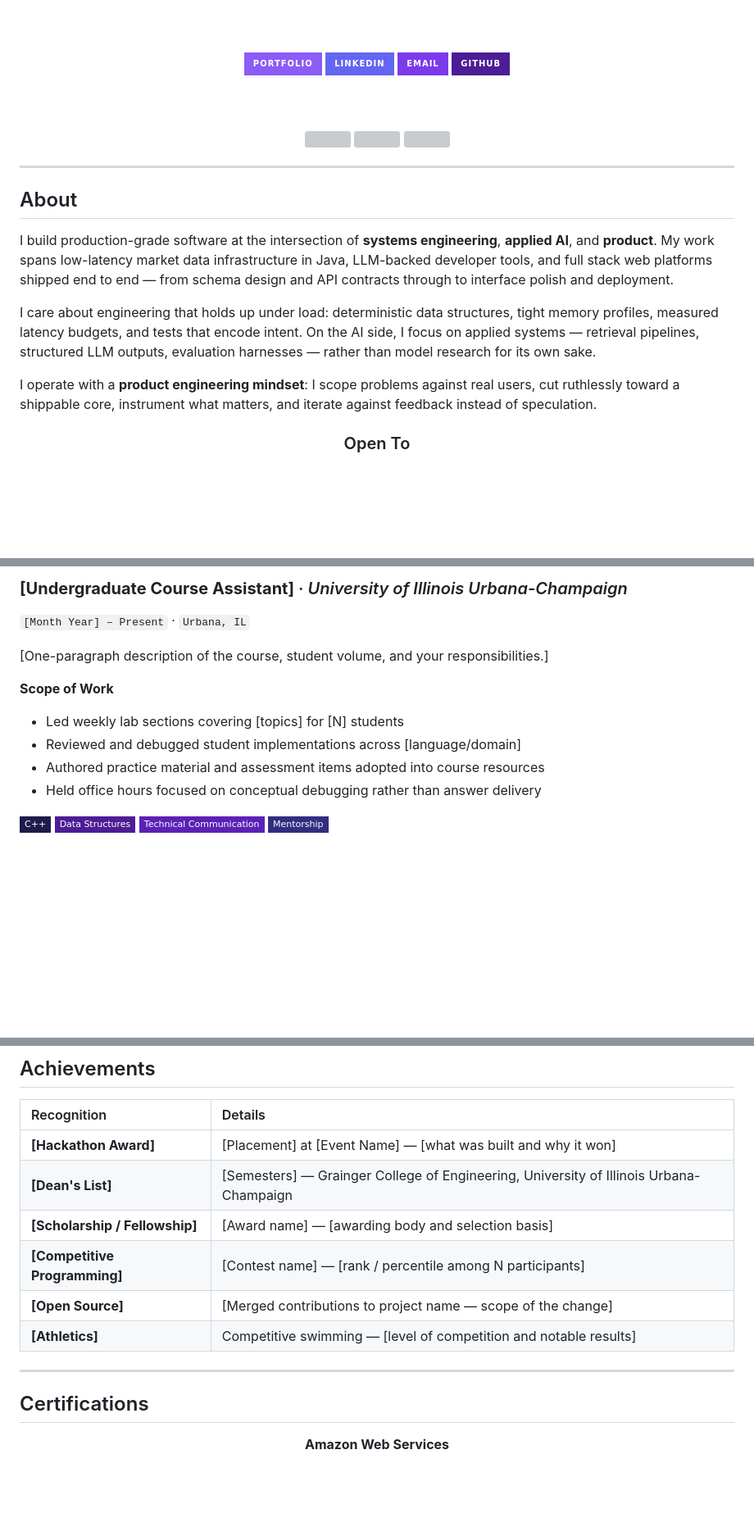
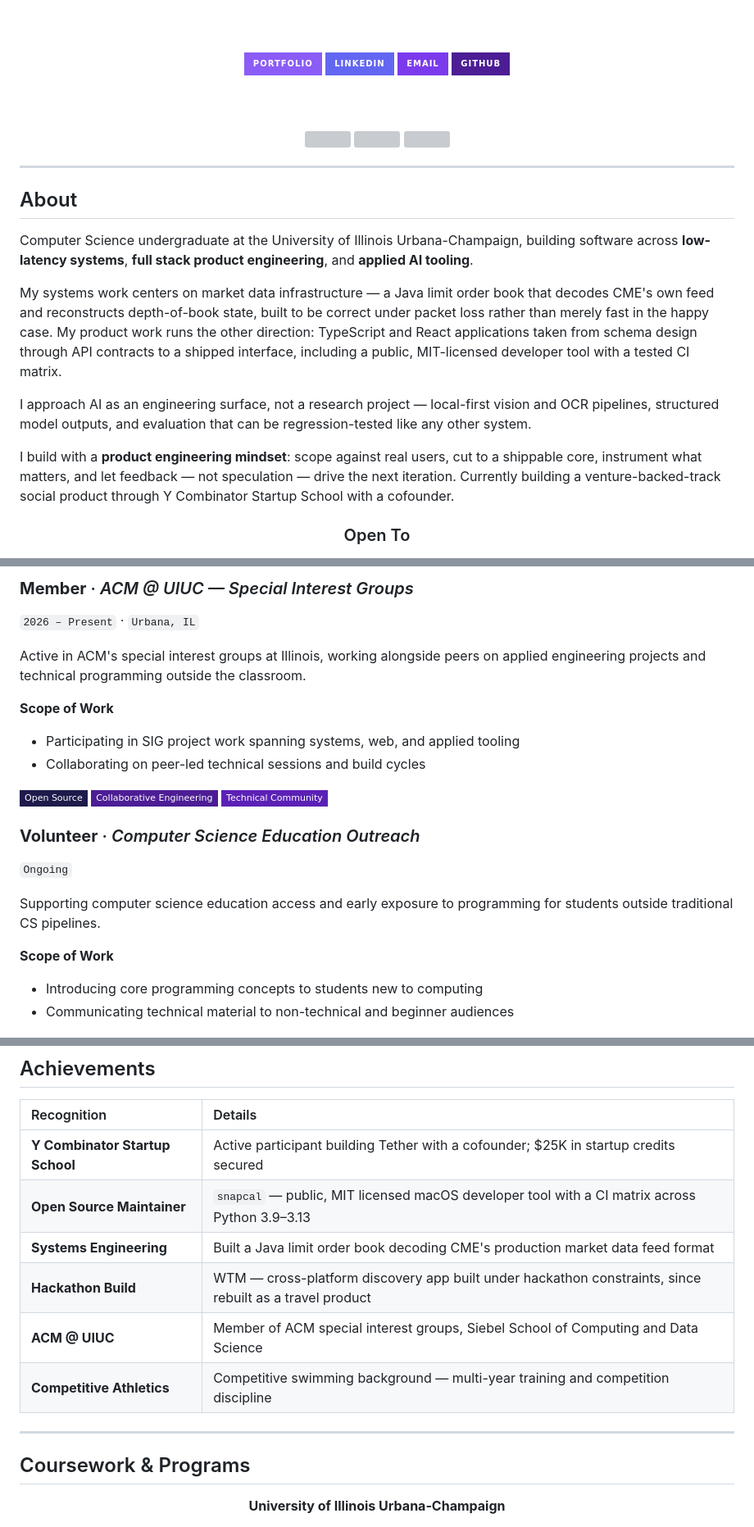
Before and after one commit to jaydonchua8/jaydonchua8, a Markdown page: README.md, 3 parts joined by grey strips. Shown at 82% size. Drawn GitHub-style; badges without logos; blank space fills up the shorter version; grey boxes are pictures that could not be loaded.

```diff
--- a/README.md
+++ b/README.md
@@ -40,11 +40,13 @@
 
 ## About
 
-I build production-grade software at the intersection of **systems engineering**, **applied AI**, and **product**. My work spans low-latency market data infrastructure in Java, LLM-backed developer tools, and full stack web platforms shipped end to end — from schema design and API contracts through to interface polish and deployment.
+Computer Science undergraduate at the University of Illinois Urbana-Champaign, building software across **low-latency systems**, **full stack product engineering**, and **applied AI tooling**.
 
-I care about engineering that holds up under load: deterministic data structures, tight memory profiles, measured latency budgets, and tests that encode intent. On the AI side, I focus on applied systems — retrieval pipelines, structured LLM outputs, evaluation harnesses — rather than model research for its own sake.
+My systems work centers on market data infrastructure — a Java limit order book that decodes CME's own feed and reconstructs depth-of-book state, built to be correct under packet loss rather than merely fast in the happy case. My product work runs the other direction: TypeScript and React applications taken from schema design through API contracts to a shipped interface, including a public, MIT-licensed developer tool with a tested CI matrix.
 
-I operate with a **product engineering mindset**: I scope problems against real users, cut ruthlessly toward a shippable core, instrument what matters, and iterate against feedback instead of speculation.
+I approach AI as an engineering surface, not a research project — local-first vision and OCR pipelines, structured model outputs, and evaluation that can be regression-tested like any other system.
+
+I build with a **product engineering mindset**: scope against real users, cut to a shippable core, instrument what matters, and let feedback — not speculation — drive the next iteration. Currently building a venture-backed-track social product through Y Combinator Startup School with a cofounder.
 
 <div align="center">
 
@@ -229,18 +226,27 @@ The rebuild focused on the data model. Treating an activity as an immutable logg
 
 <br/>
 
-### **[Undergraduate Course Assistant]** · *University of Illinois Urbana-Champaign*
-`[Month Year] – Present` · `Urbana, IL`
+### **Member** · *ACM @ UIUC — Special Interest Groups*
+`2026 – Present` · `Urbana, IL`
 
-[One-paragraph description of the course, student volume, and your responsibilities.]
+Active in ACM's special interest groups at Illinois, working alongside peers on applied engineering projects and technical programming outside the classroom.
 
 **Scope of Work**
-- Led weekly lab sections covering [topics] for [N] students
-- Reviewed and debugged student implementations across [language/domain]
-- Authored practice material and assessment items adopted into course resources
-- Held office hours focused on conceptual debugging rather than answer delivery
+- Participating in SIG project work spanning systems, web, and applied tooling
+- Collaborating on peer-led technical sessions and build cycles
 
-<img src="https://img.shields.io/badge/C%2B%2B-1E1B4B?style=flat-square&logoColor=C4B5FD&labelColor=0D1117" />
-<img src="https://img.shields.io/badge/Data%20Structures-4C1D95?style=flat-square&logoColor=C4B5FD&labelColor=0D1117" />
-<img src="https://img.shields.io/badge/Technical%20Communication-5B21B6?style=flat-square&logoColor=C4B5FD&labelColor=0D1117" />
-<img src="https://img.shields.io/badge/Mentorship-312E81?style=flat-square&logoColor=C4B5FD&labelColor=0D1117" />
+<img src="https://img.shields.io/badge/Open%20Source-1E1B4B?style=flat-square&logoColor=C4B5FD&labelColor=0D1117" />
+<img src="https://img.shields.io/badge/Collaborative%20Engineering-4C1D95?style=flat-square&logoColor=C4B5FD&labelColor=0D1117" />
+<img src="https://img.shields.io/badge/Technical%20Community-5B21B6?style=flat-square&logoColor=C4B5FD&labelColor=0D1117" />
+
+<br/>
+
+### **Volunteer** · *Computer Science Education Outreach*
+`Ongoing`
+
+Supporting computer science education access and early exposure to programming for students outside traditional CS pipelines.
+
+**Scope of Work**
+- Introducing core programming concepts to students new to computing
+- Communicating technical material to non-technical and beginner audiences
+
@@ -253,20 +262,20 @@ The rebuild focused on the data model. Treating an activity as an immutable logg
 
 | Recognition | Details |
 | :--- | :--- |
-| **[Hackathon Award]** | [Placement] at [Event Name] — [what was built and why it won] |
-| **[Dean's List]** | [Semesters] — Grainger College of Engineering, University of Illinois Urbana-Champaign |
-| **[Scholarship / Fellowship]** | [Award name] — [awarding body and selection basis] |
-| **[Competitive Programming]** | [Contest name] — [rank / percentile among N participants] |
-| **[Open Source]** | [Merged contributions to project name — scope of the change] |
-| **[Athletics]** | Competitive swimming — [level of competition and notable results] |
+| **Y Combinator Startup School** | Active participant building Tether with a cofounder; $25K in startup credits secured |
+| **Open Source Maintainer** | `snapcal` — public, MIT licensed macOS developer tool with a CI matrix across Python 3.9–3.13 |
+| **Systems Engineering** | Built a Java limit order book decoding CME's production market data feed format |
+| **Hackathon Build** | WTM — cross-platform discovery app built under hackathon constraints, since rebuilt as a travel product |
+| **ACM @ UIUC** | Member of ACM special interest groups, Siebel School of Computing and Data Science |
+| **Competitive Athletics** | Competitive swimming background — multi-year training and competition discipline |
 
 </div>
 
 ---
 
-## Certifications
+## Coursework & Programs
 
 <div align="center">
 
-**Amazon Web Services**
+**University of Illinois Urbana-Champaign**
 
```
Also changed, not shown: other parts of README.md (+123 -128 lines).
